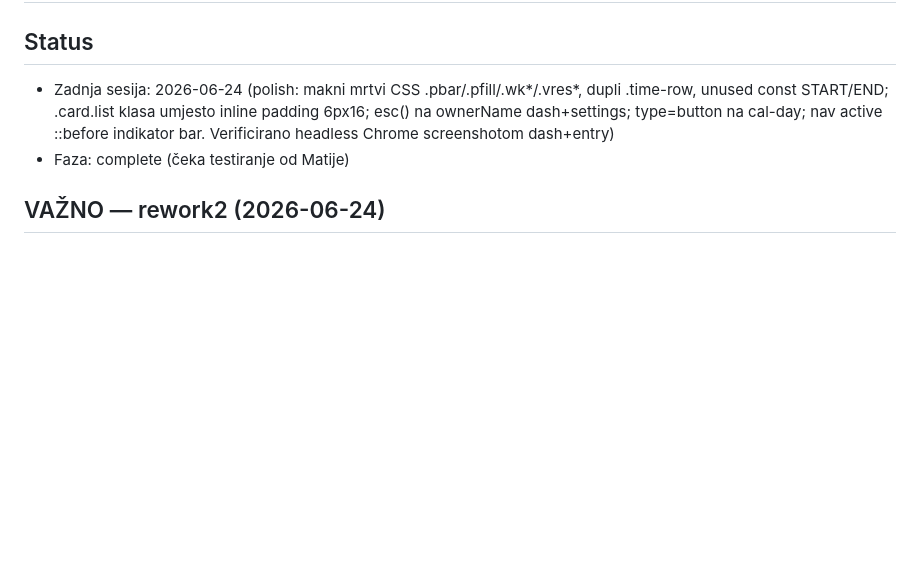
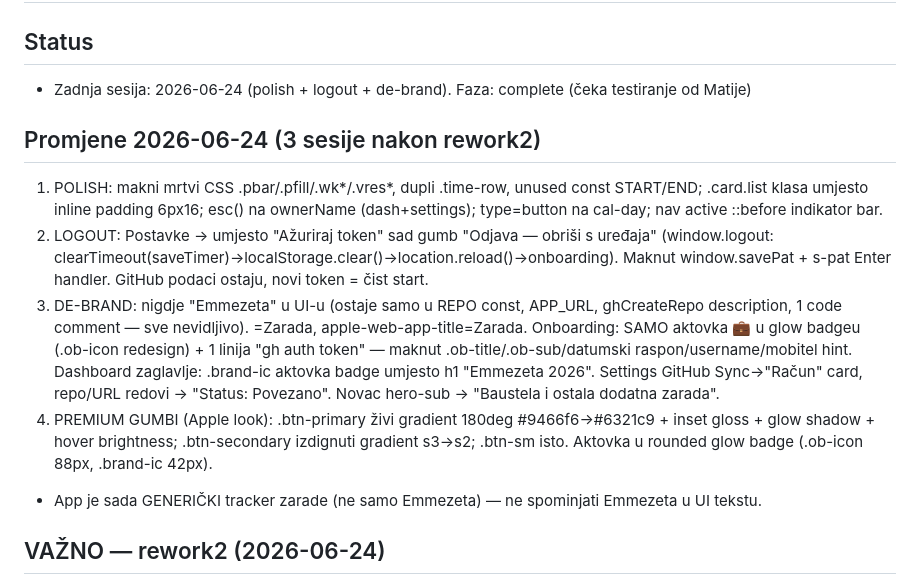
Before and after one commit to matijawork/emmezeta-zarada, a Markdown page: CLAUDE.md, the part around the change. GitHub-like rendering; blank space fills up the shorter version.

Commit message:
docs: update CLAUDE.md with logout + de-brand session notes
Co-Authored-By: Claude Opus 4.8 (1M context) <noreply@anthropic.com>

```diff
--- a/CLAUDE.md
+++ b/CLAUDE.md
@@ -1,8 +1,14 @@
 # emmezeta-zarada — Claude Memory
 
 ## Status
-- Zadnja sesija: 2026-06-24 (polish: makni mrtvi CSS .pbar/.pfill/.wk*/.vres*, dupli .time-row, unused const START/END; .card.list klasa umjesto inline padding 6px16; esc() na ownerName dash+settings; type=button na cal-day; nav active ::before indikator bar. Verificirano headless Chrome screenshotom dash+entry)
-- Faza: complete (čeka testiranje od Matije)
+- Zadnja sesija: 2026-06-24 (polish + logout + de-brand). Faza: complete (čeka testiranje od Matije)
+
+## Promjene 2026-06-24 (3 sesije nakon rework2)
+1. POLISH: makni mrtvi CSS .pbar/.pfill/.wk*/.vres*, dupli .time-row, unused const START/END; .card.list klasa umjesto inline padding 6px16; esc() na ownerName (dash+settings); type=button na cal-day; nav active ::before indikator bar.
+2. LOGOUT: Postavke → umjesto "Ažuriraj token" sad gumb "Odjava — obriši s uređaja" (window.logout: clearTimeout(saveTimer)→localStorage.clear()→location.reload()→onboarding). Maknut window.savePat + s-pat Enter handler. GitHub podaci ostaju, novi token = čist start.
+3. DE-BRAND: nigdje "Emmezeta" u UI-u (ostaje samo u REPO const, APP_URL, ghCreateRepo description, 1 code comment — sve nevidljivo). <title>=Zarada, apple-web-app-title=Zarada. Onboarding: SAMO aktovka 💼 u glow badgeu (.ob-icon redesign) + 1 linija "gh auth token" — maknut .ob-title/.ob-sub/datumski raspon/username/mobitel hint. Dashboard zaglavlje: .brand-ic aktovka badge umjesto h1 "Emmezeta 2026". Settings GitHub Sync→"Račun" card, repo/URL redovi → "Status: Povezano". Novac hero-sub → "Baustela i ostala dodatna zarada".
+4. PREMIUM GUMBI (Apple look): .btn-primary živi gradient 180deg #9466f6→#6321c9 + inset gloss + glow shadow + hover brightness; .btn-secondary izdignuti gradient s3→s2; .btn-sm isto. Aktovka u rounded glow badge (.ob-icon 88px, .brand-ic 42px).
+- App je sada GENERIČKI tracker zarade (ne samo Emmezeta) — ne spominjati Emmezeta u UI tekstu.
 
 ## VAŽNO — rework2 (2026-06-24)
 - ISPLATA više NIJE po tjednima — datumski (kao smjene/strana zarada). Korisnik bira datum kalendarom + iznos. recPay() bez tjedna.
```
